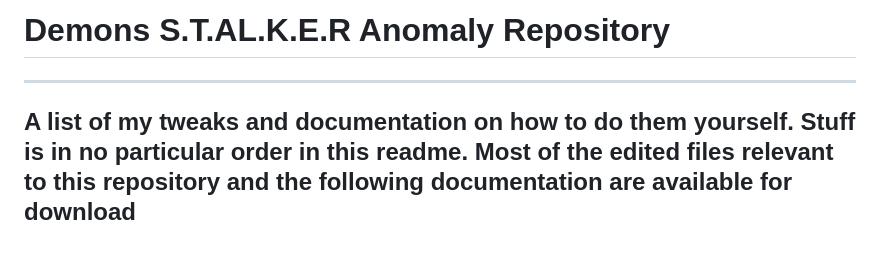
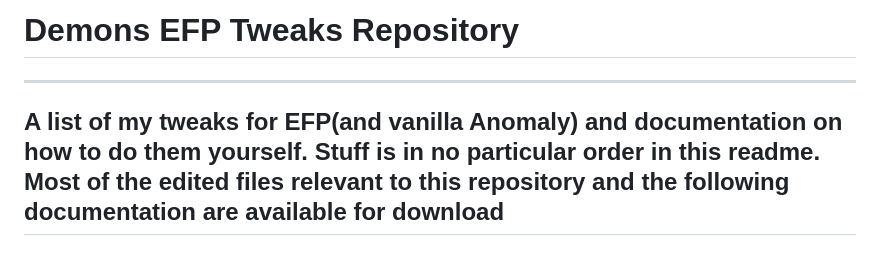
Before and after one commit to DemonDomain/Demons_EFP_Tweaks_Repository, a Markdown page: README.md, the part around the change. Rendered like a GitHub page.

```diff
--- a/README.md
+++ b/README.md
@@ -1,6 +1,6 @@
-# Demons S.T.AL.K.E.R Anomaly Repository
+# Demons EFP Tweaks Repository
 ------------------------------------------------------------------------------------------------------------------------------
-A list of my tweaks and documentation on how to do them yourself.
+A list of my tweaks for EFP(and vanilla Anomaly) and documentation on how to do them yourself.
 Stuff is in no particular order in this readme.
 Most of the edited files relevant to this repository and the following documentation are available for download
 ------------------------------------------------------------------------------------------------------------------------------
```
